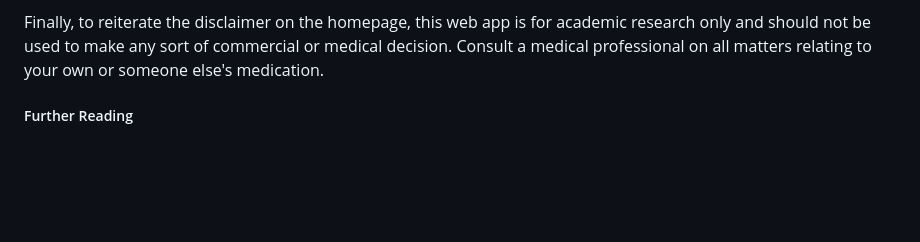
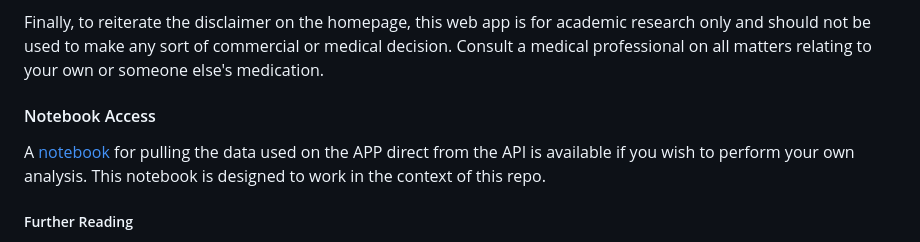
Before and after one commit to Eystein-Thanisch/Drug-Shortage-CA-Analysis, a Markdown page: README.md, the part around the change. Drawn GitHub-style; blank space fills up the shorter version.

Commit message:
Update README.md
Section on notebook access

```diff
--- a/README.md
+++ b/README.md
@@ -62,6 +62,10 @@ as this cannot be assumed programmtically across the data, they must necessarily
 Finally, to reiterate the disclaimer on the homepage, this web app is for academic research only and should not be used to make any sort of commercial or medical decision. Consult a medical
 professional on all matters relating to your own or someone else's medication.
 
+#### Notebook Access
+A [notebook](https://github.com/Eystein-Thanisch/Drug-Shortage-CA-Analysis/blob/main/notebooks/drug_shortage_data_exploration.ipynb) for pulling the data used on the APP direct from the API is
+available if you wish to perform your own analysis. This notebook is designed to work in the context of this repo.
+
 ##### Further Reading
 In order to understand the data presented by DSCA, the information provided by [Drug Shortages Canada](https://www.drugshortagescanada.ca) and the
 [Drug Product Database](https://www.canada.ca/en/health-canada/services/drugs-health-products/drug-products/drug-product-database) should be studied closely. Otherwise, data from
```
